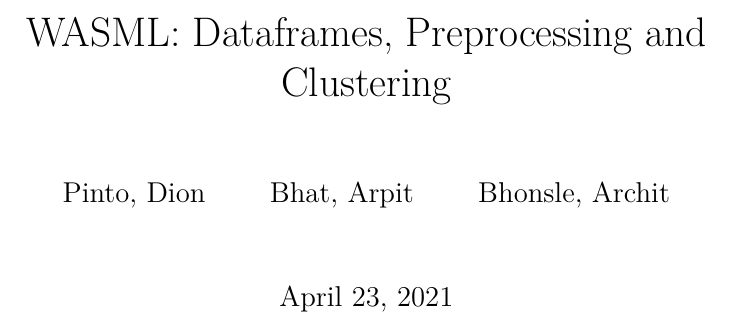
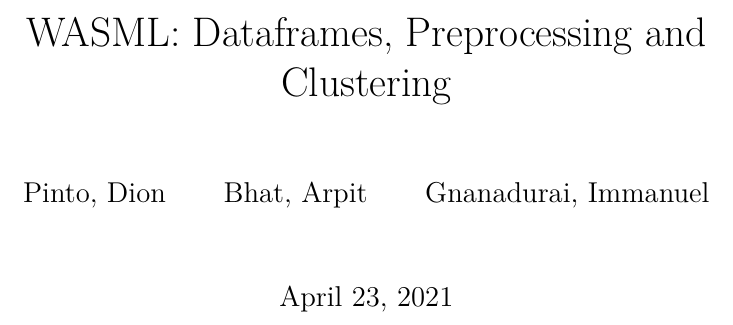
Before and after one commit to vedpatil611/wasml, a LaTeX document (papers/dataframe,preprocessing,clustering.tex): part of page 1 of 3, cut so that both start at the same text. Compiled offline with pdfLaTeX.

Commit message:
commit immanuel

```diff
--- a/papers/dataframe,preprocessing,clustering.tex
+++ b/papers/dataframe,preprocessing,clustering.tex
@@ -9,7 +9,7 @@
   \and
   Bhat, Arpit\\
   \and
-  Bhonsle, Archit\\
+  Gnanadurai, Immanuel\\
 }
 
 \begin{document}
```
